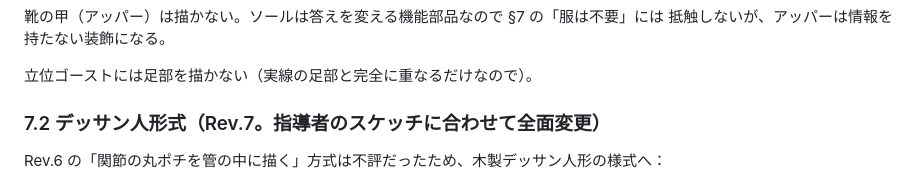
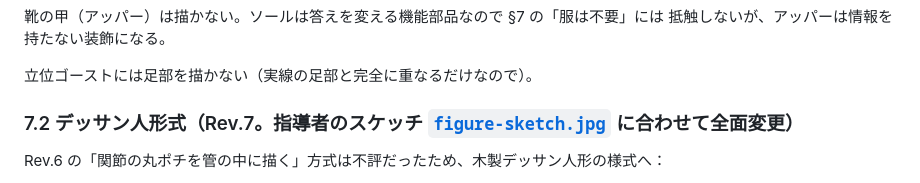
Before and after one commit to Atsushisaku/Midfoot, a Markdown page: docs/squat-visualizer-spec.md, the part around the change. Rendered like a GitHub page.

Commit message:
仕様書 7.2 からスケッチへのリンクを追加
Co-Authored-By: Claude Opus 5 (1M context) <noreply@anthropic.com>
Claude-Session: https://claude.ai/code/session_015d65x63jTT1udBCWKWSoEA

```diff
--- a/docs/squat-visualizer-spec.md
+++ b/docs/squat-visualizer-spec.md
@@ -351,7 +351,7 @@ L_i = b_i * m_i / Σ( b_j * m_j )
 
 立位ゴーストには足部を描かない（実線の足部と完全に重なるだけなので）。
 
-### 7.2 デッサン人形式（Rev.7。指導者のスケッチに合わせて全面変更）
+### 7.2 デッサン人形式（Rev.7。指導者のスケッチ [`figure-sketch.jpg`](figure-sketch.jpg) に合わせて全面変更）
 
 Rev.6 の「関節の丸ポチを管の中に描く」方式は不評だったため、木製デッサン人形の様式へ：
 
```
